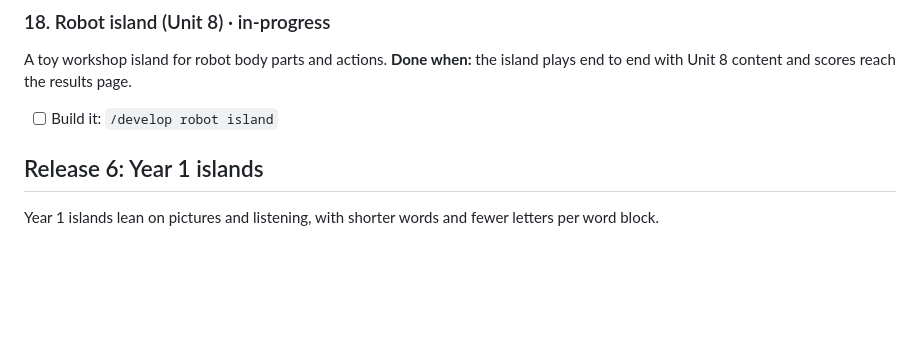
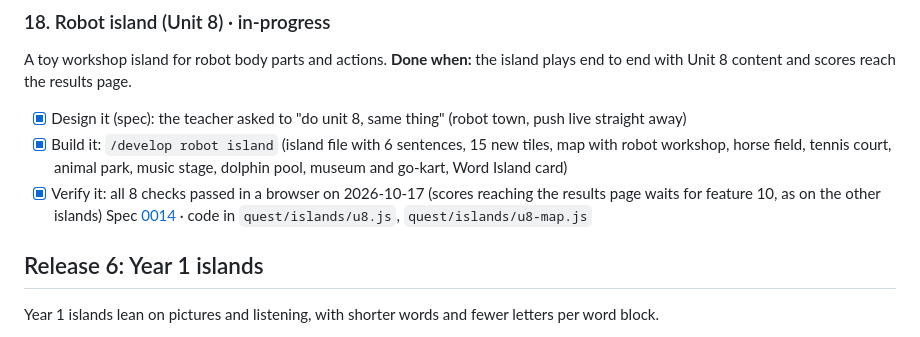
Before and after one commit to kw1983-maker/word-island, a Markdown page: docs/scope/scope.md, the part around the change. Drawn GitHub-style; blank space fills up the shorter version.

Commit message:
Verify the Treasure Quest robot town island for Unit 8 (spec 0014).
All 8 browser checks passed; Units 3, 4, 7 and 9 still play as before.

Co-Authored-By: Claude Opus 5.5 <noreply@anthropic.com>

```diff
--- a/docs/scope/scope.md
+++ b/docs/scope/scope.md
@@ -229,7 +229,10 @@ Spec [0012](../specs/0012-quest-get-dressed-island/index.md) · code in `quest/i
 ### 18. Robot island (Unit 8) · in-progress
 A toy workshop island for robot body parts and actions.
 **Done when:** the island plays end to end with Unit 8 content and scores reach the results page.
-- [ ] Build it: `/develop robot island`
+- [x] Design it (spec): the teacher asked to "do unit 8, same thing" (robot town, push live straight away)
+- [x] Build it: `/develop robot island` (island file with 6 sentences, 15 new tiles, map with robot workshop, horse field, tennis court, animal park, music stage, dolphin pool, museum and go-kart, Word Island card)
+- [x] Verify it: all 8 checks passed in a browser on 2026-10-17 (scores reaching the results page waits for feature 10, as on the other islands)
+Spec [0014](../specs/0014-quest-robot-island/index.md) · code in `quest/islands/u8.js`, `quest/islands/u8-map.js`
 
 ## Release 6: Year 1 islands
 
```
Also changed, not shown: 1 other file.
